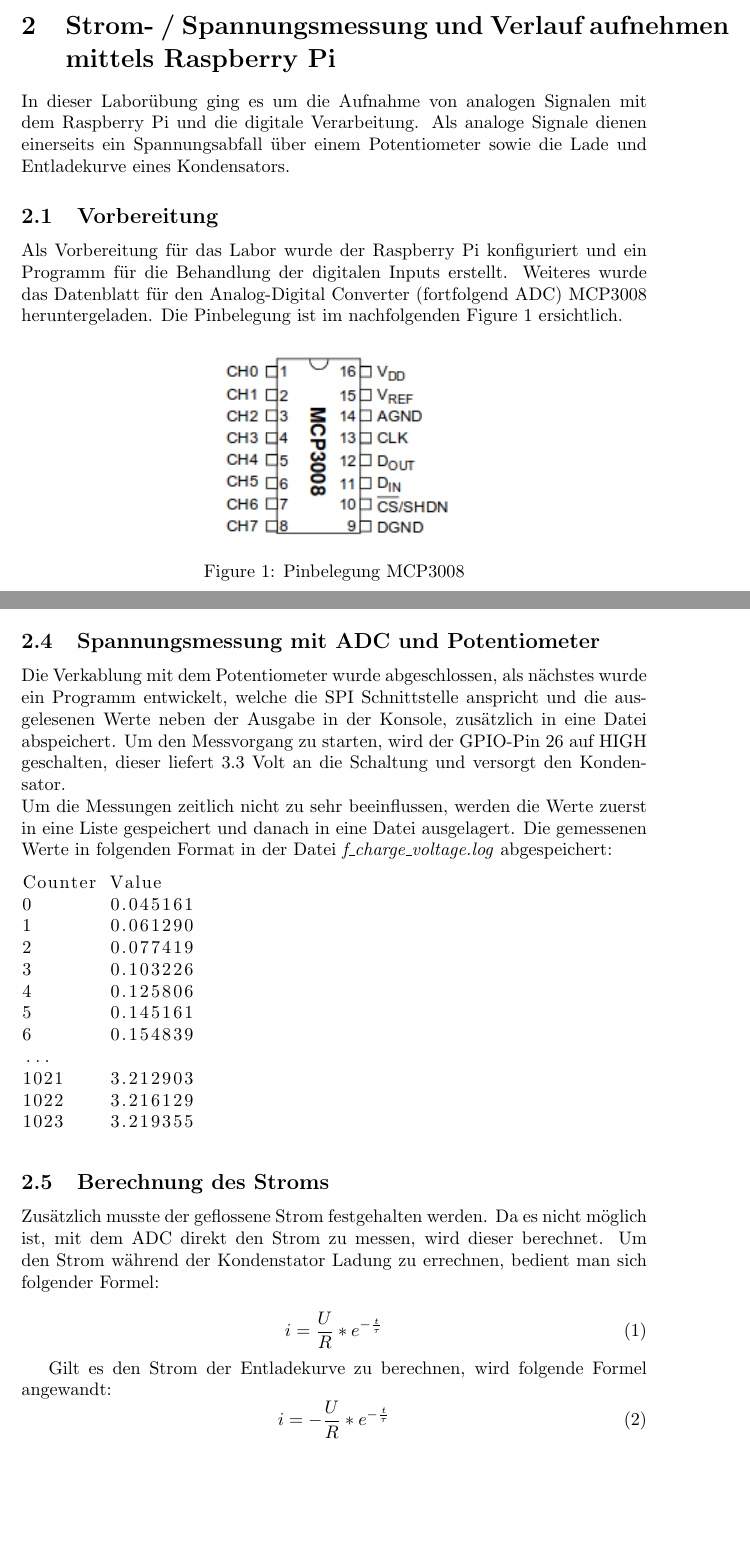
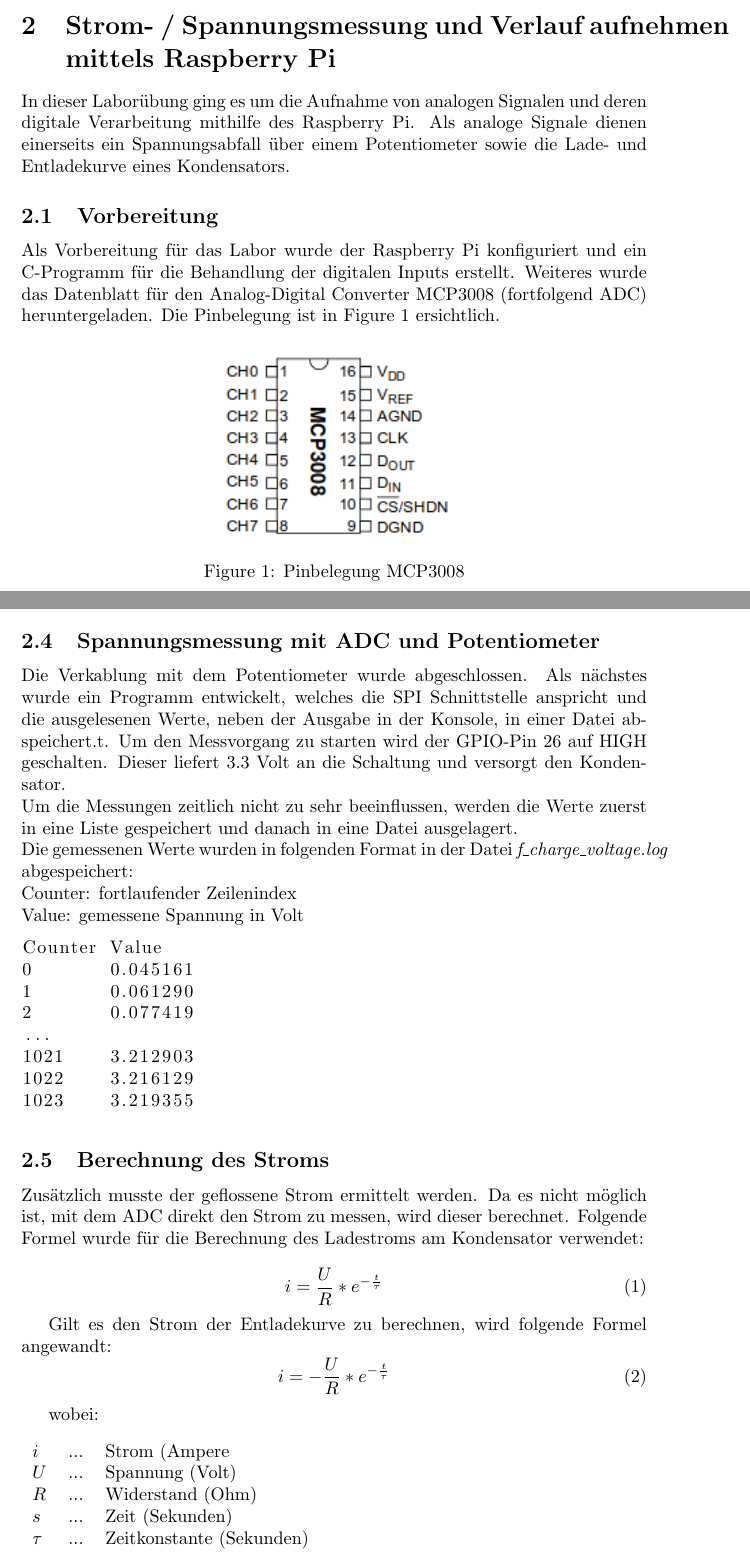
Before and after one commit to fschnoell/eph, a LaTeX problem sheet (assignment-1_adc/protocol/protokol.tex): two parts of pages 2 and 6 of 9 before the commit and two parts of pages 3 and 7 of 10 after it, joined at a grey line, cut so that both start at the same text, the shorter picture padded with empty space. Compiled offline with pdfLaTeX.

Commit message:
protocoll#3

```diff
--- a/assignment-1_adc/protocol/protokol.tex
+++ b/assignment-1_adc/protocol/protokol.tex
@@ -31,13 +33,13 @@
 
 \newpage
 \section{Strom- / Spannungsmessung und Verlauf aufnehmen mittels Raspberry Pi}
-In dieser Laborübung ging es um die Aufnahme von analogen Signalen mit dem Raspberry Pi und die digitale Verarbeitung.
-Als analoge Signale dienen einerseits ein Spannungsabfall über einem Potentiometer sowie die Lade\- und Entladekurve eines Kondensators.
+In dieser Laborübung ging es um die Aufnahme von analogen Signalen und deren digitale Verarbeitung mithilfe des Raspberry Pi.
+Als analoge Signale dienen einerseits ein Spannungsabfall über einem Potentiometer sowie die Lade- und Entladekurve eines Kondensators.
 
 \subsection{Vorbereitung}
-Als Vorbereitung für das Labor wurde der Raspberry Pi konfiguriert und ein Programm für die Behandlung der digitalen Inputs erstellt.
-Weiteres wurde das Datenblatt für den Analog-Digital Converter (fortfolgend ADC) MCP3008 heruntergeladen.
-Die Pinbelegung ist im nachfolgenden Figure~\ref{fig:ADCPinbelegung} ersichtlich.
+Als Vorbereitung für das Labor wurde der Raspberry Pi konfiguriert und ein C-Programm für die Behandlung der digitalen Inputs erstellt.
+Weiteres wurde das Datenblatt für den Analog-Digital Converter MCP3008 (fortfolgend ADC) heruntergeladen.
+Die Pinbelegung ist in Figure~\ref{fig:ADCPinbelegung} ersichtlich.
 
 \begin{figure}[h!]
     \centering
@@ -126,21 +129,21 @@ Die Pin Verkabelung des Raspberry Pis mit dem MCP3008 wird in nachstehender Tabe
 \newpage
 
 \subsection{Spannungsmessung mit ADC und Potentiometer}
-Die Verkablung mit dem Potentiometer wurde abgeschlossen, als nächstes wurde ein Programm entwickelt,
-welche die SPI Schnittstelle anspricht und die ausgelesenen Werte neben der Ausgabe in der Konsole, zusätzlich in eine Datei abspeichert.
-Um den Messvorgang zu starten, wird der GPIO-Pin 26 auf HIGH geschalten, dieser liefert 3.3 Volt an die Schaltung und versorgt den Kondensator.\\
-Um die Messungen zeitlich nicht zu sehr beeinflussen, werden die Werte zuerst in eine Liste gespeichert und danach in eine Datei ausgelagert.
-Die gemessenen Werte in folgenden Format in der Datei \textit{f\_charge\_voltage.log} abgespeichert:
+Die Verkablung mit dem Potentiometer wurde abgeschlossen. Als nächstes wurde ein Programm entwickelt,
+welches die SPI Schnittstelle anspricht und die ausgelesenen Werte, neben der Ausgabe in der Konsole, in einer Datei abspeichert.t.
+Um den Messvorgang zu starten wird der GPIO-Pin 26 auf HIGH geschalten. Dieser liefert 3.3 Volt an die Schaltung und versorgt den Kondensator.\\
+Um die Messungen zeitlich nicht zu sehr beeinflussen, werden die Werte zuerst in eine Liste gespeichert und danach in eine Datei ausgelagert.\\
+Die gemessenen Werte wurden in folgenden Format in der Datei \textit{f\_charge\_voltage.log} abgespeichert:
+
+\noindent
+Counter: fortlaufender Zeilenindex\\
+Value: gemessene Spannung in Volt
 
 \begin{lstlisting}
 Counter Value
 0	0.045161
 1	0.061290
 2	0.077419
-3	0.103226
-4	0.125806
-5	0.145161
-6	0.154839
 ...
 1021	3.212903
 1022	3.216129
@@ -148,8 +151,8 @@ Counter Value
 \end{lstlisting}
 
 \subsection{Berechnung des Stroms}
-Zusätzlich musste der geflossene Strom festgehalten werden. Da es nicht möglich ist, mit dem ADC direkt den Strom zu messen, wird dieser berechnet.
-Um den Strom während der Kondenstator Ladung zu errechnen, bedient man sich folgender Formel:
+Zusätzlich musste der geflossene Strom ermittelt werden. Da es nicht möglich ist, mit dem ADC direkt den Strom zu messen, wird dieser berechnet.
+Folgende Formel wurde für die Berechnung des Ladestroms am Kondensator verwendet:
 
 \begin{equation}
     i=\frac{U}{R} * e^{-\frac{t}{\tau}}
@@ -157,6 +160,17 @@ Um den Strom während der Kondenstator Ladung zu errechnen, bedient man sich fol
 
 Gilt es den Strom der Entladekurve zu berechnen, wird folgende Formel angewandt:
 \begin{equation}
-    i=-\frac{U}{R} * e^{-\frac{t}{\tau}}
+    i=-\frac{U}{R} * e^{-\frac{t}{\tau}}\\
 \end{equation}
 
+wobei:
+\begin{table}[h!]
+    \begin{tabular}{lll}
+    $i$ & ...      & Strom (Ampere            \\
+    $U$ & ...      & Spannung (Volt)          \\
+    $R$ & ...     & Widerstand (Ohm)         \\
+    $s$ & ...     & Zeit (Sekunden)          \\
+    $\tau$ & ... & Zeitkonstante (Sekunden)
+    \end{tabular}
+\end{table}
+\newpage
```
Also changed, not shown: assignment-1_adc/protocol/protokol.pdf, assignment-1_adc/protocol/protokol.tex (25 more changed lines), 8 other files.
